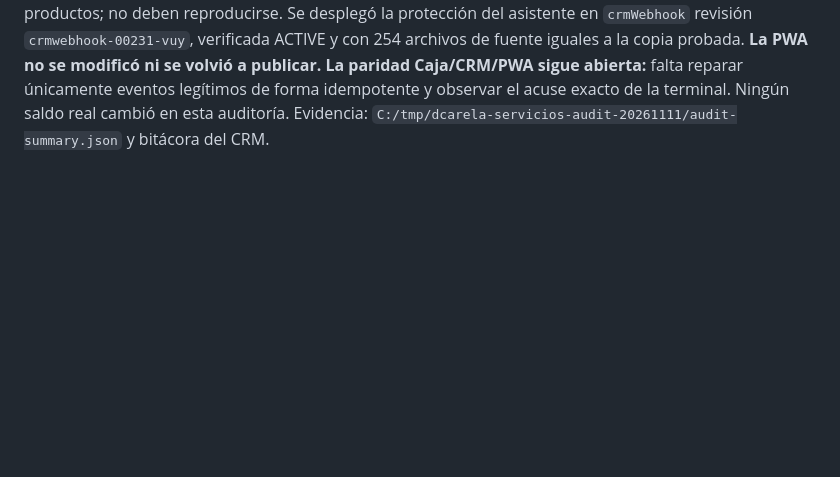
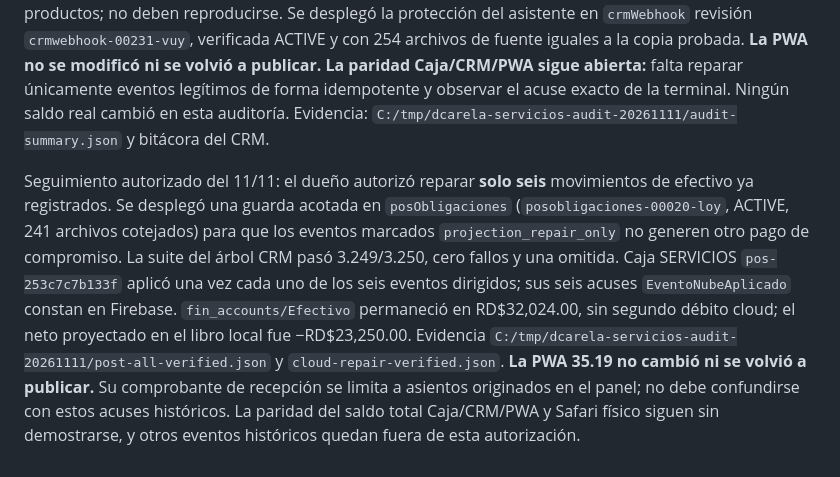
Before and after one commit to erickcarela58-star/dcarela-panel, a Markdown page: CONTINUIDAD.md, the part around the change. GitHub-like rendering; blank space fills up the shorter version.

Commit message:
docs(finanzas): registrar reparacion de seis asientos Caja

```diff
--- a/CONTINUIDAD.md
+++ b/CONTINUIDAD.md
@@ -263,3 +263,5 @@ La versión funcional **35.19** quedó publicada desde `c41c4bbd349e4395bfed08a0
 Seguimiento de solo lectura del 11/11: `sync_events` identifica a la terminal Central activa `pos-253c7c7b133f` como equipo `SERVICIOS`, con `installedVersion=1.0.77` en `AplicacionIniciada` del 10/11. El acuse más reciente examinado (05/11) coincide con la forma que exige la PWA (`source=pos_local_firebase`, IDs de dispositivo iguales), pero es de un costo recurrente; no confirma ningún asiento reciente. Se identificaron cuatro eventos financieros del 06/11 emitidos por el asistente de WhatsApp con `cuentaId` sin dirección, que el receptor 1.0.77 ignora. La emisión de lotes nuevos se corrigió y desplegó en `crmWebhook` revisión `crmwebhook-00230-wec`; el histórico no se ha reproducido ni debitado otra vez. Detalle y límites en `C:/tmp/dcarela-editor-continuacion-20261102/CONTINUIDAD.md`. La paridad física continúa abierta.
 
 Entrada posterior a la Caja activa por SMB, 11/11: se copió únicamente para lectura la base y WAL/SHM del perfil `Caja` de `SERVICIOS`; `quick_check=ok` y `device_id=pos-253c7c7b133f`. El libro local confirmó que en noviembre 20 eventos de ledger, 12 transferencias y 2 anulaciones de nube están ignorados. Los seis movimientos en efectivo declarados por el dueño (neto −RD$23,250) figuran registrados en Firebase, pero cada uno tiene una entrada ignorada y cero asientos locales por su ID. Cuatro eventos del 06/11 que se suponían pagos resultaron ser importes falsos inferidos de un año, un teléfono y cantidades de productos; no deben reproducirse. Se desplegó la protección del asistente en `crmWebhook` revisión `crmwebhook-00231-vuy`, verificada ACTIVE y con 254 archivos de fuente iguales a la copia probada. **La PWA no se modificó ni se volvió a publicar. La paridad Caja/CRM/PWA sigue abierta:** falta reparar únicamente eventos legítimos de forma idempotente y observar el acuse exacto de la terminal. Ningún saldo real cambió en esta auditoría. Evidencia: `C:/tmp/dcarela-servicios-audit-20261111/audit-summary.json` y bitácora del CRM.
+
+Seguimiento autorizado del 11/11: el dueño autorizó reparar **solo seis** movimientos de efectivo ya registrados. Se desplegó una guarda acotada en `posObligaciones` (`posobligaciones-00020-loy`, ACTIVE, 241 archivos cotejados) para que los eventos marcados `projection_repair_only` no generen otro pago de compromiso. La suite del árbol CRM pasó 3.249/3.250, cero fallos y una omitida. Caja SERVICIOS `pos-253c7c7b133f` aplicó una vez cada uno de los seis eventos dirigidos; sus seis acuses `EventoNubeAplicado` constan en Firebase. `fin_accounts/Efectivo` permaneció en RD$32,024.00, sin segundo débito cloud; el neto proyectado en el libro local fue −RD$23,250.00. Evidencia `C:/tmp/dcarela-servicios-audit-20261111/post-all-verified.json` y `cloud-repair-verified.json`. **La PWA 35.19 no cambió ni se volvió a publicar.** Su comprobante de recepción se limita a asientos originados en el panel; no debe confundirse con estos acuses históricos. La paridad del saldo total Caja/CRM/PWA y Safari físico siguen sin demostrarse, y otros eventos históricos quedan fuera de esta autorización.
```
